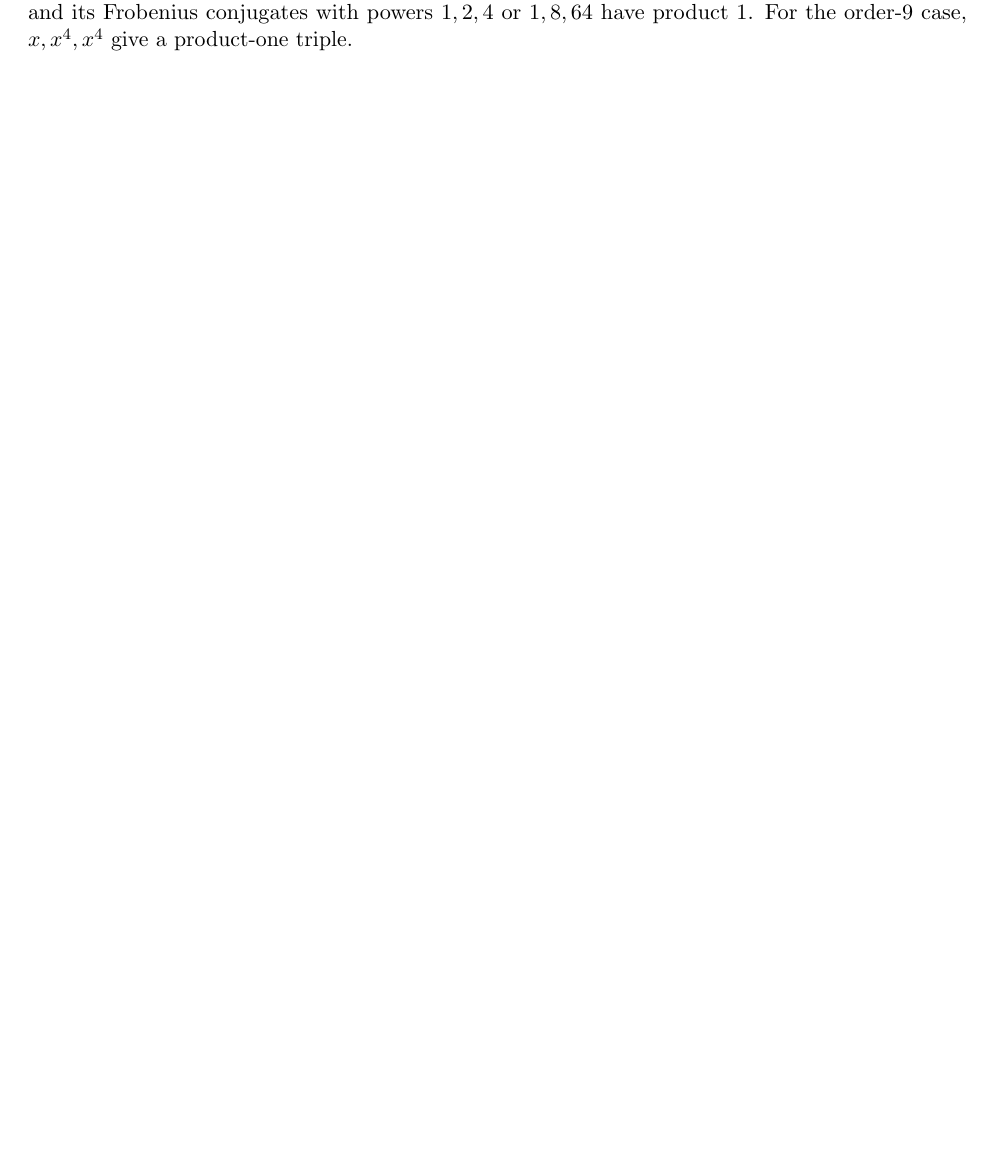
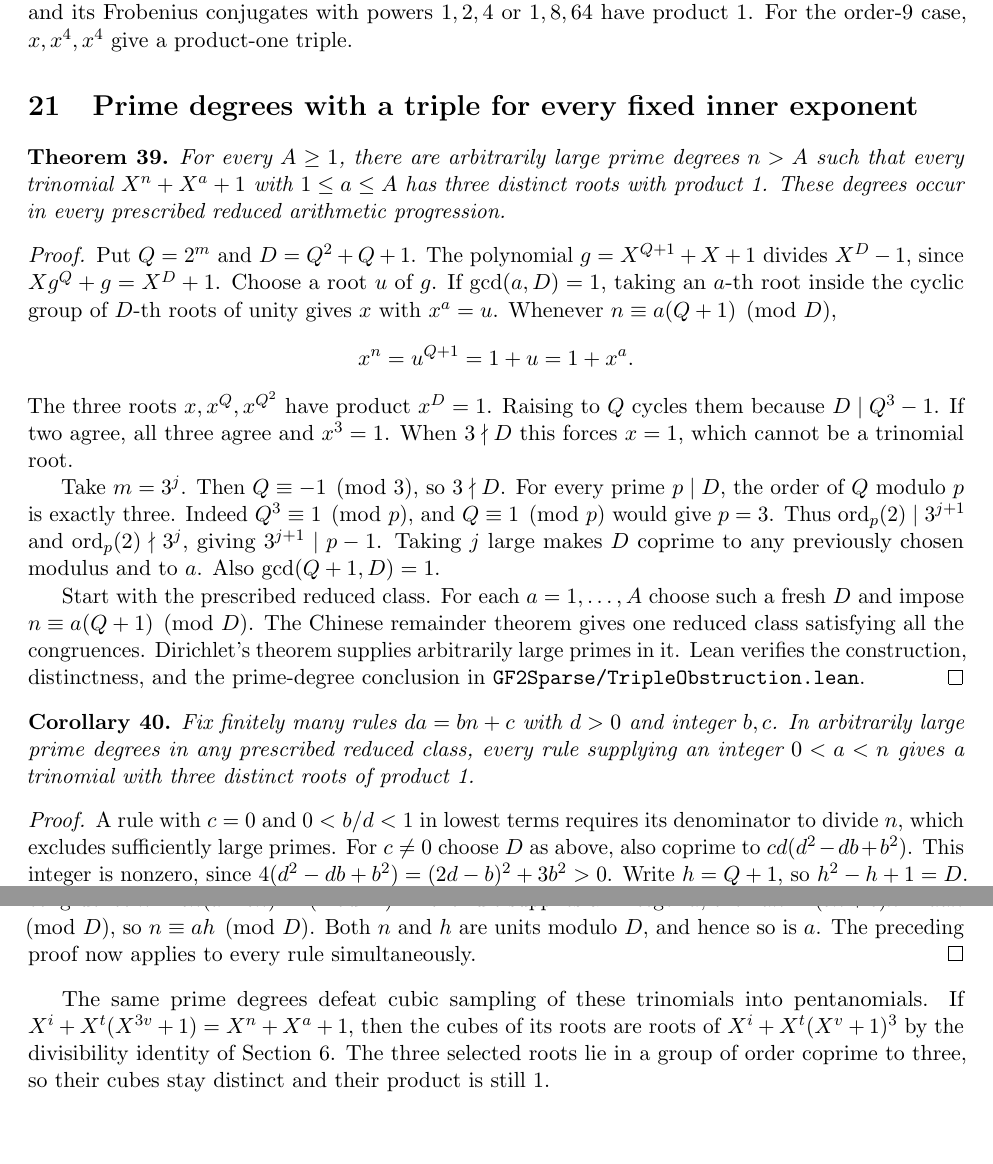
Before and after one commit to rudi-cilibrasi/gf2fun, a LaTeX document (results.tex): part of page 25 of 25 before the commit and two parts of pages 25 and 26 of 26 after it, the two joined at a grey line, cut so that both start at the same text, the shorter picture padded with empty space. Compiled offline with pdfLaTeX.

Commit message:
Force distinct product-one triples for every bounded tap in prime degrees

```diff
--- a/results.tex
+++ b/results.tex
@@ -1885,4 +1885,69 @@ root in the stated class, and its Frobenius conjugates with powers
 \(1,2,4\) or \(1,8,64\) have product 1. For the order-9 case,
 \(x,x^4,x^4\) give a product-one triple.
 
+\section{Prime degrees with a triple for every fixed inner exponent}
+\begin{theorem}\label{thm:fixed-tap-triples}
+For every \(A\ge1\), there are arbitrarily large prime degrees \(n>A\)
+such that every trinomial \(X^n+X^a+1\) with \(1\le a\le A\) has
+three distinct roots with product 1. These degrees occur in every
+prescribed reduced arithmetic progression.
+\end{theorem}
+\begin{proof}
+Put \(Q=2^m\) and \(D=Q^2+Q+1\). The polynomial \(g=X^{Q+1}+X+1\)
+divides \(X^D-1\), since \(Xg^Q+g=X^D+1\).
+Choose a root \(u\) of \(g\). If \(\gcd(a,D)=1\), taking an
+\(a\)-th root inside the cyclic group of \(D\)-th roots of unity
+gives \(x\) with \(x^a=u\). Whenever \(n\equiv a(Q+1)\pmod D\),
+\[
+                      x^n=u^{Q+1}=1+u=1+x^a .
+\]
+The three roots \(x,x^Q,x^{Q^2}\) have product \(x^D=1\).
+Raising to \(Q\) cycles them because \(D\mid Q^3-1\).
+If two agree, all three agree and \(x^3=1\). When \(3\nmid D\)
+this forces \(x=1\), which cannot be a trinomial root.
+
+Take \(m=3^j\). Then \(Q\equiv-1\pmod3\), so \(3\nmid D\).
+For every prime \(p\mid D\), the order of \(Q\) modulo \(p\) is exactly
+three. Indeed \(Q^3\equiv1\pmod p\), and \(Q\equiv1\pmod p\)
+would give \(p=3\). Thus \(\ord_p(2)\mid 3^{j+1}\) and
+\(\ord_p(2)\nmid 3^j\), giving \(3^{j+1}\mid p-1\).
+Taking \(j\) large makes \(D\) coprime to any previously chosen
+modulus and to \(a\). Also \(\gcd(Q+1,D)=1\).
+
+Start with the prescribed reduced class. For each \(a=1,\ldots,A\)
+choose such a fresh \(D\) and impose \(n\equiv a(Q+1)\pmod D\).
+The Chinese remainder theorem gives one reduced class satisfying all
+the congruences. Dirichlet's theorem supplies arbitrarily large primes in it.
+Lean verifies the construction, distinctness, and the prime-degree conclusion
+in \nolinkurl{GF2Sparse/TripleObstruction.lean}.
+\end{proof}
+
+\begin{corollary}\label{cor:affine-tap-triples}
+Fix finitely many rules \(d a=b n+c\) with \(d>0\) and integer
+\(b,c\). In arbitrarily large prime degrees in any prescribed reduced
+class, every rule supplying an integer \(0<a<n\) gives a trinomial
+with three distinct roots of product 1.
+\end{corollary}
+\begin{proof}
+A rule with \(c=0\) and \(0<b/d<1\) in lowest terms requires its
+denominator to divide \(n\), which excludes sufficiently large primes.
+For \(c\ne0\) choose \(D\) as above, also coprime to
+\(cd(d^2-db+b^2)\). This integer is nonzero, since
+\(4(d^2-db+b^2)=(2d-b)^2+3b^2>0\).
+Write \(h=Q+1\), so \(h^2-h+1=D\). A prime dividing both
+\(d-bh\) and \(D\) would divide \(d^2-db+b^2\). We can therefore add
+the reduced congruence \(n\equiv ch(d-bh)^{-1}\pmod D\).
+If the rule supplies an integer \(a\), then
+\(dn\equiv (bn+c)h=dah\pmod D\), so \(n\equiv ah\pmod D\).
+Both \(n\) and \(h\) are units modulo \(D\), and hence so is \(a\).
+The preceding proof now applies to every rule simultaneously.
+\end{proof}
+
+The same prime degrees defeat cubic sampling of these trinomials into
+pentanomials. If \(X^i+X^t(X^{3v}+1)=X^n+X^a+1\), then the cubes
+of its roots are roots of \(X^i+X^t(X^v+1)^3\) by the divisibility
+identity of Section~\ref{sec:four-ap}. The three selected roots lie in
+a group of order coprime to three, so their cubes stay distinct and
+their product is still 1.
+
 \end{document}
```
Also changed, not shown: README.md, results.pdf, results.tex (2 more changed lines), 2 other files.
